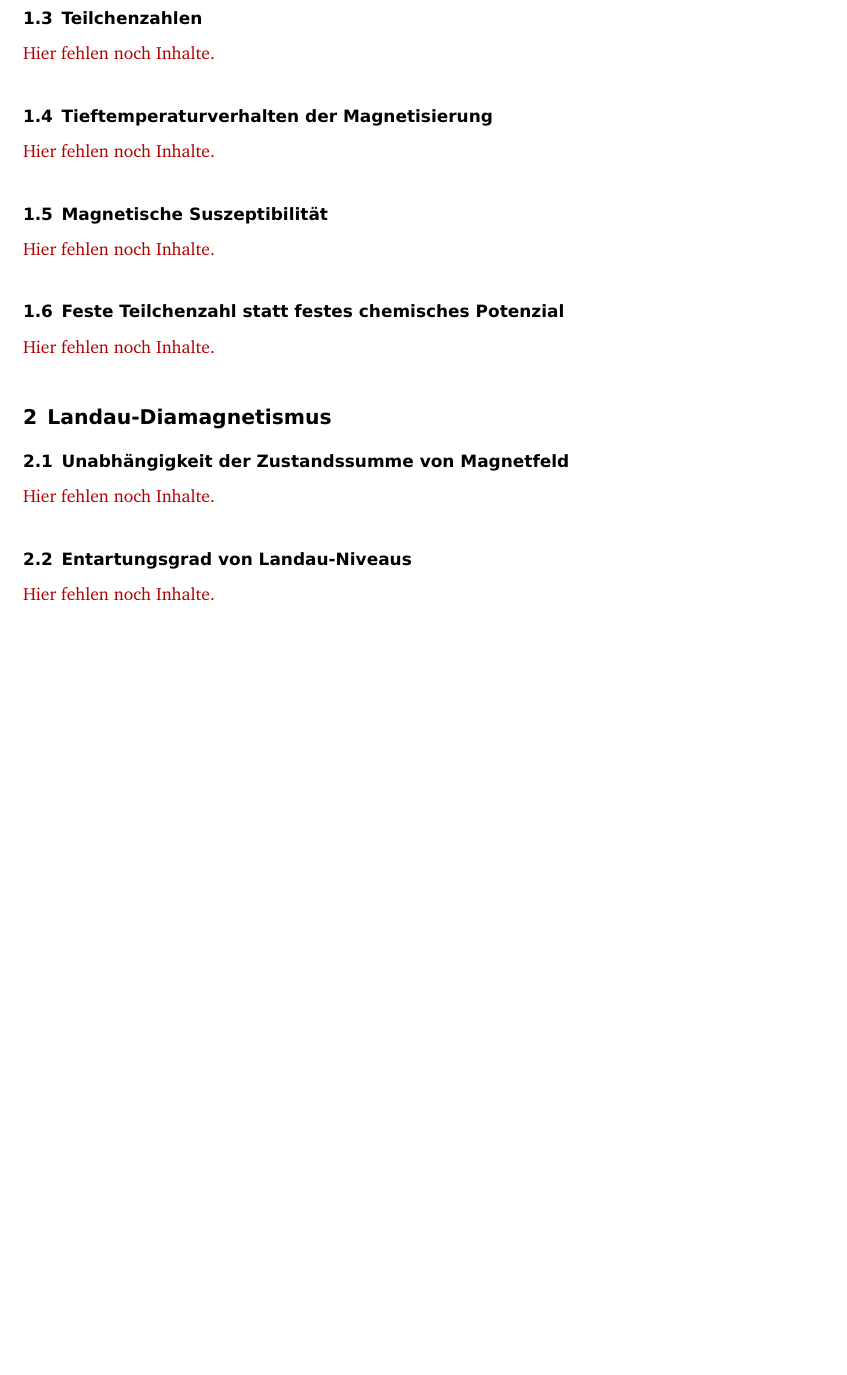
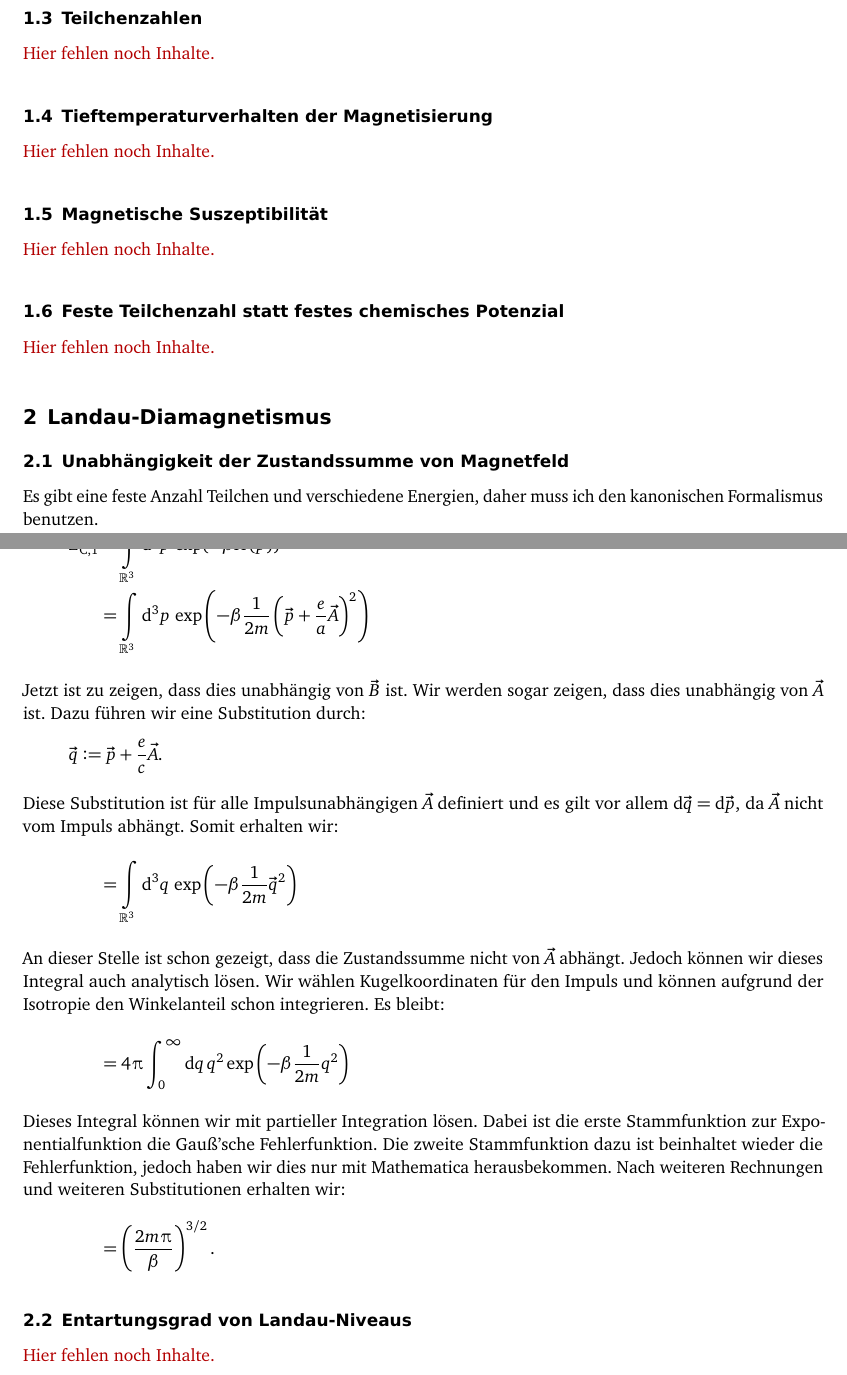
Before and after one commit to martin-ueding/physik521-Zettel, a LaTeX document (physik521-10.tex): part of page 1 of 2 before the commit and two parts of pages 1 and 2 of 3 after it, the two joined at a grey line, cut so that both start at the same text, the shorter picture padded with empty space. Compiled offline with pdfLaTeX; an older LaTeX class or package is replaced by its successor.

Commit message:
2a fertig

```diff
--- a/physik521-10.tex
+++ b/physik521-10.tex
@@ -49,7 +49,44 @@
 
 \subsection{Unabhängigkeit der Zustandssumme von Magnetfeld}
 
-\fehlt
+Es gibt eine feste Anzahl Teilchen und verschiedene Energien, daher muss ich
+den kanonischen Formalismus benutzen.
+
+Meine Zustände sind alle Impulse $\vec p \in \R^3$. Daher muss ich für die
+Zustandssumme integrieren.
+\begin{align*}
+    Z_{\text C, 1}
+    &= \int\limits_{\R^3} \dif{^3 p} \, \exp(-\beta H(\vec p)) \\
+    &= \int\limits_{\R^3} \dif{^3 p} \, \exp\del{-\beta \frac1{2m} \del{\vec p + \frac ea \vec A}^2} \\
+    \intertext{%
+        Jetzt ist zu zeigen, dass dies unabhängig von $\vec B$ ist. Wir werden
+        sogar zeigen, dass dies unabhängig von $\vec A$ ist. Dazu führen wir
+        eine Substitution durch:
+        \[
+            \vec q := \vec p + \frac ec \vec A.
+        \]
+        Diese Substitution ist für alle Impulsunabhängigen $\vec A$ definiert
+        und es gilt vor allem $\dif{\vec q} = \dif{\vec p}$, da $\vec A$ nicht
+        vom Impuls abhängt. Somit erhalten wir:
+    }
+    &= \int\limits_{\R^3} \dif{^3 q} \, \exp\del{-\beta \frac1{2m} \vec q^2} \\
+    \intertext{%
+        An dieser Stelle ist schon gezeigt, dass die Zustandssumme nicht von
+        $\vec A$ abhängt. Jedoch können wir dieses Integral auch analytisch
+        lösen. Wir wählen Kugelkoordinaten für den Impuls und können aufgrund
+        der Isotropie den Winkelanteil schon integrieren. Es bleibt:
+    }
+    &= 4 \piup \int_0^\infty \dif q \, q^2 \exp\del{-\beta \frac1{2m} q^2} \\
+    \intertext{%
+        Dieses Integral können wir mit partieller Integration lösen. Dabei ist
+        die erste Stammfunktion zur Exponentialfunktion die Gauß'sche
+        Fehlerfunktion. Die zweite Stammfunktion dazu ist beinhaltet wieder die
+        Fehlerfunktion, jedoch haben wir dies nur mit Mathematica
+        herausbekommen. Nach weiteren Rechnungen und weiteren Substitutionen
+        erhalten wir:
+    }
+    &= \del{\frac{2 m \piup}\beta}^{3/2}.
+\end{align*}
 
 \subsection{Entartungsgrad von Landau-Niveaus}
 
```
